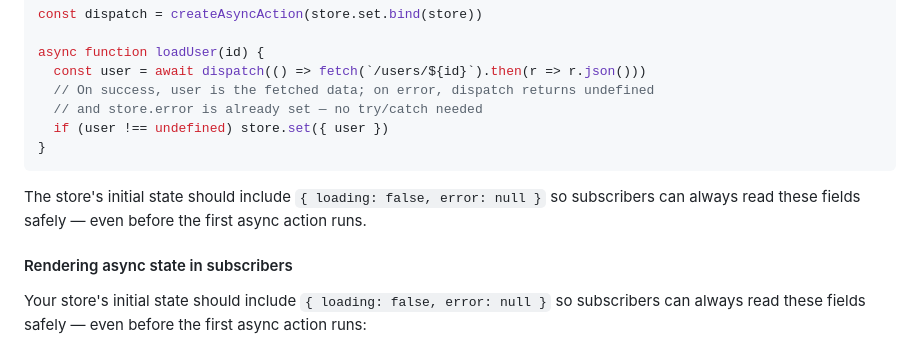
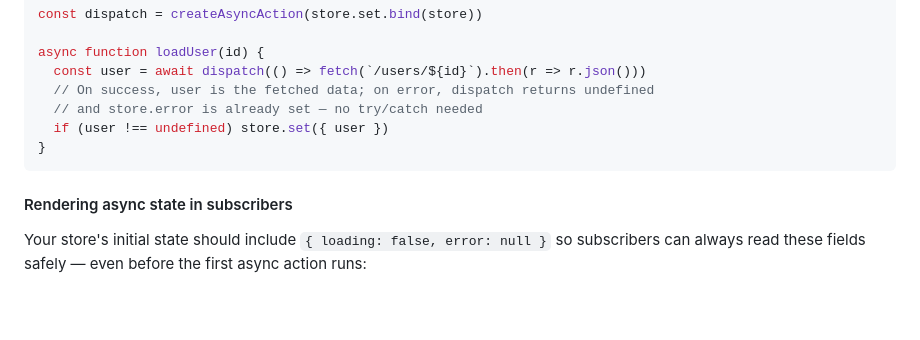
Before and after one commit to digifyno/starter-vanilla-js, a Markdown page: CLAUDE.md, the part around the change. Drawn GitHub-style; blank space fills up the shorter version.

Commit message:
docs: remove duplicate initialState paragraph in Async State Management section

````diff
--- a/CLAUDE.md
+++ b/CLAUDE.md
@@ -492,9 +492,6 @@ async function loadUser(id) {
 }
 ```
 
-The store's initial state should include `{ loading: false, error: null }` so subscribers
-can always read these fields safely — even before the first async action runs.
-
 #### Rendering async state in subscribers
 
 Your store's initial state should include `{ loading: false, error: null }` so subscribers can always read these fields safely — even before the first async action runs:
````
